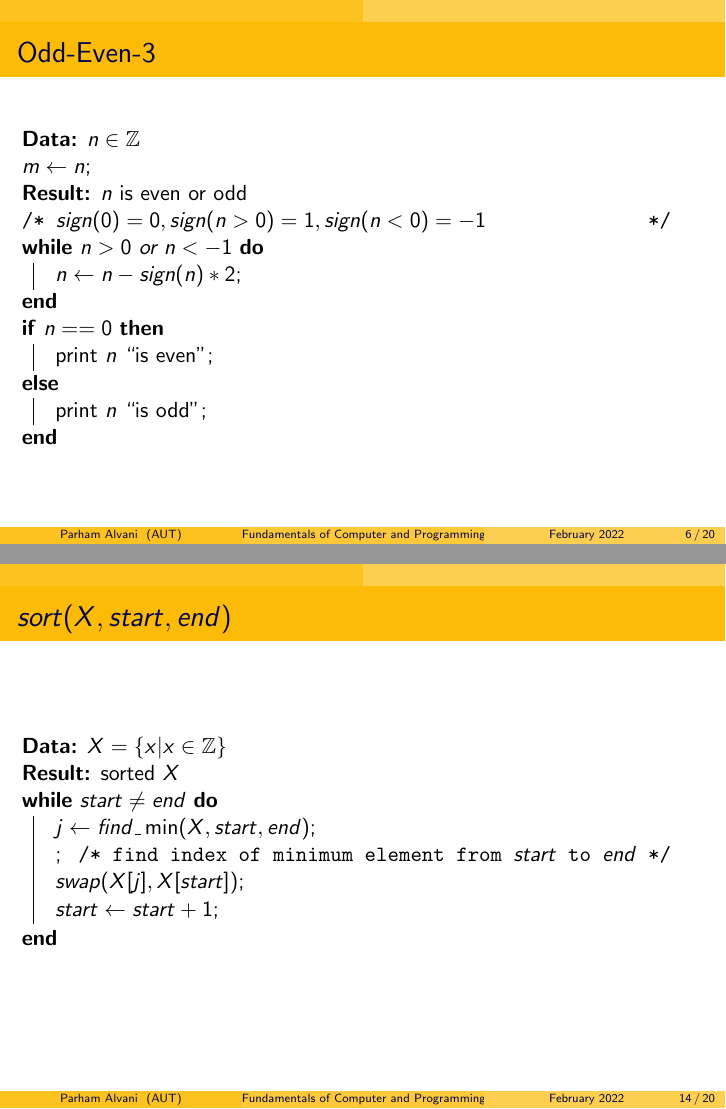
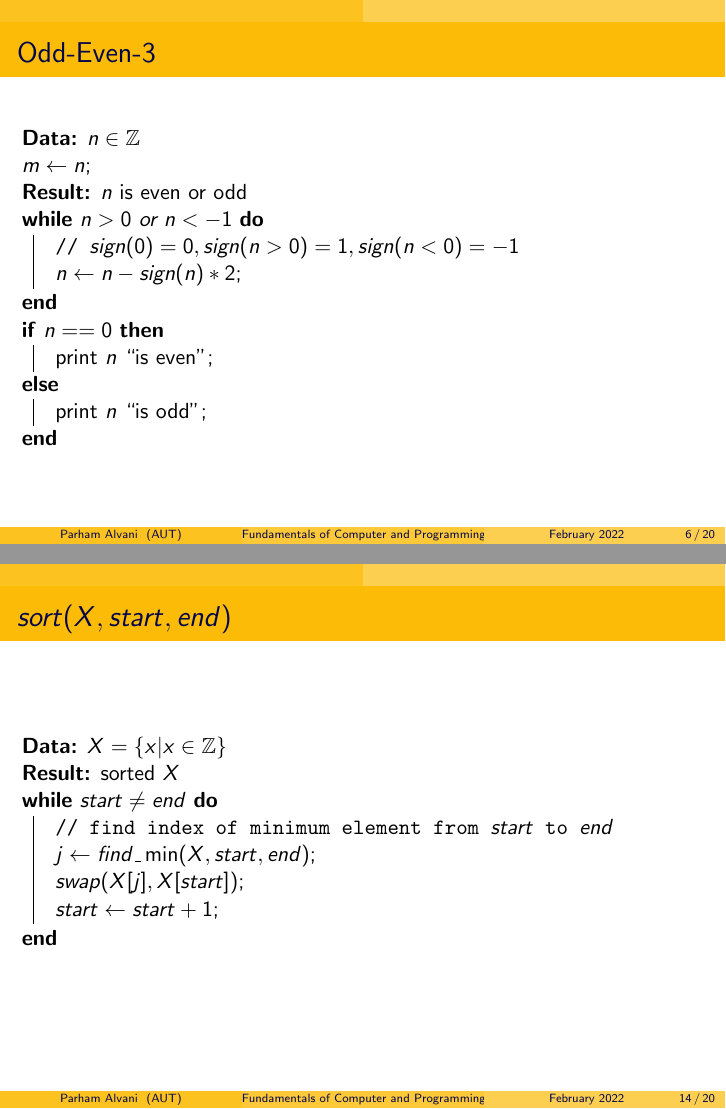
Before and after one commit to 1995parham-teaching/c-lecture, LaTeX slides (lecture-2/main.tex): pages 6 and 14 of 21, joined at a grey line. Compiled offline with pdfLaTeX.

Commit message:
feat: update lecutre-2 comment
Former-commit-id: ec1215e6b6b71ed4e4561d9199dccb2809b14ffb
Former-commit-id: 611735d2b845f5a78da4be0913e93e029b5c7fdc
Former-commit-id: a9bc34434f4ab14f35e1fba80227b99633485e70
Former-commit-id: 1b19f56b1cda8e2baa3c2f66e79afa0688d13bbc
Former-commit-id: e54146c6b0db71c7ca85f092e79f315af508f86f

```diff
--- a/lecture-2/main.tex
+++ b/lecture-2/main.tex
@@ -1,7 +1,6 @@
 \documentclass{../c-lecture}
 
 \usepackage{algorithm2e}
-\SetKwComment{Comment}{/* }{ */}
 
 \subtitle{Algorithm Design}
 
@@ -74,8 +73,8 @@
   \KwData{$n \in \mathbb{Z}$}
   $m \gets n$\;
   \KwResult{$n$ is even or odd}
-  \Comment{$sign(0) = 0, sign(n > 0) = 1, sign(n < 0) = -1$}
   \While{$n > 0$ or $n < -1$}{%
+    \tcp{$sign(0) = 0, sign(n > 0) = 1, sign(n < 0) = -1$}
     $n \gets n - sign(n) * 2$\;
   }
   \eIf{$n == 0$}{%
@@ -196,7 +195,8 @@
   \KwData{$X = \{x | x \in \mathbb{Z}\}$}
   \KwResult{sorted $X$}
   \While{$start \neq end$}{%
-    $j \gets find\_\min(X, start, end)$\; \Comment*[r]{find index of minimum element from $start$ to $end$}
+    \tcp{find index of minimum element from $start$ to $end$}
+    $j \gets find\_\min(X, start, end)$\;
     $swap(X[j], X[start])$\;
     $start \gets start + 1$\;
   }
```
